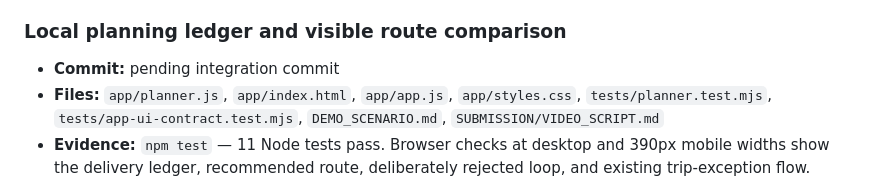
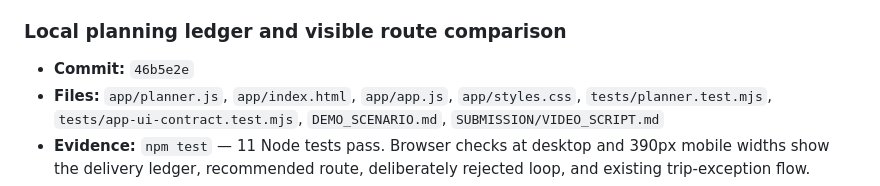
Before and after one commit to seeker-cyber-maker/pitt-build-week, a Markdown page: CODEX_BUILD_LOG.md, the part around the change. GitHub-like rendering.

Commit message:
Record planning release evidence

```diff
--- a/CODEX_BUILD_LOG.md
+++ b/CODEX_BUILD_LOG.md
@@ -79,7 +79,7 @@
 - **Notes:** No application code changed. Submission artifacts only.
 
 ### Local planning ledger and visible route comparison
-- **Commit:** pending integration commit
+- **Commit:** `46b5e2e`
 - **Files:** `app/planner.js`, `app/index.html`, `app/app.js`, `app/styles.css`, `tests/planner.test.mjs`, `tests/app-ui-contract.test.mjs`, `DEMO_SCENARIO.md`, `SUBMISSION/VIDEO_SCRIPT.md`
 - **Evidence:** `npm test` — 11 Node tests pass. Browser checks at desktop and 390px mobile widths show the delivery ledger, recommended route, deliberately rejected loop, and existing trip-exception flow.
 - **Notes:** Every coordinate, station, route distance, and fuel calculation is seeded local demo data. The visual is explicitly a simulated map, not live navigation.
```
